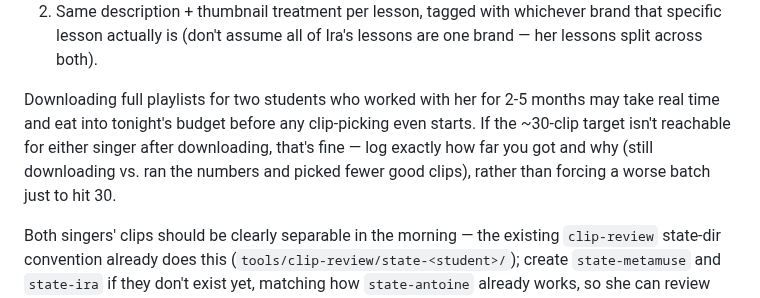
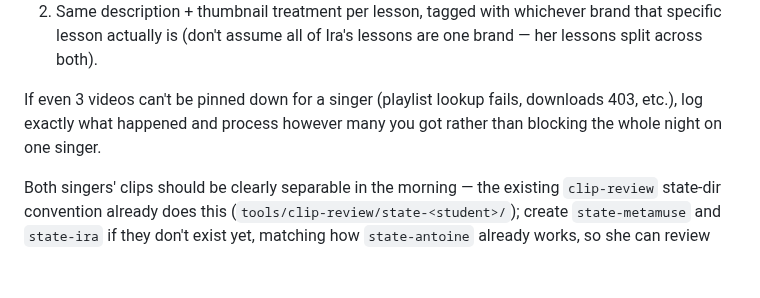
Before and after one commit to omegabone/omegabone, a Markdown page: tools/nightly-agent/TONIGHT.md, the part around the change. GitHub-like rendering; blank space fills up the shorter version.

Commit message:
Auto-commit: update TONIGHT.md

```diff
--- a/tools/nightly-agent/TONIGHT.md
+++ b/tools/nightly-agent/TONIGHT.md
@@ -62,12 +62,9 @@ For **Ira** (mixed L2S and VME — check each lesson title):
    whichever brand that specific lesson actually is (don't assume all of
    Ira's lessons are one brand — her lessons split across both).
 
-Downloading full playlists for two students who worked with her for 2-5
-months may take real time and eat into tonight's budget before any
-clip-picking even starts. If the ~30-clip target isn't reachable for
-either singer after downloading, that's fine — log exactly how far you
-got and why (still downloading vs. ran the numbers and picked fewer
-good clips), rather than forcing a worse batch just to hit 30.
+If even 3 videos can't be pinned down for a singer (playlist lookup fails,
+downloads 403, etc.), log exactly what happened and process however many
+you got rather than blocking the whole night on one singer.
 
 Both singers' clips should be clearly separable in the morning — the
 existing `clip-review` state-dir convention already does this
```
